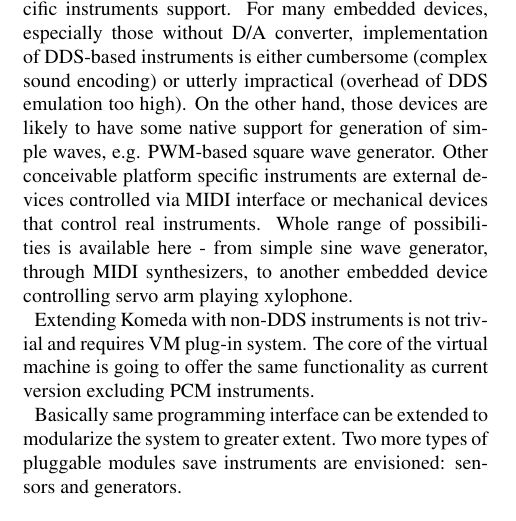
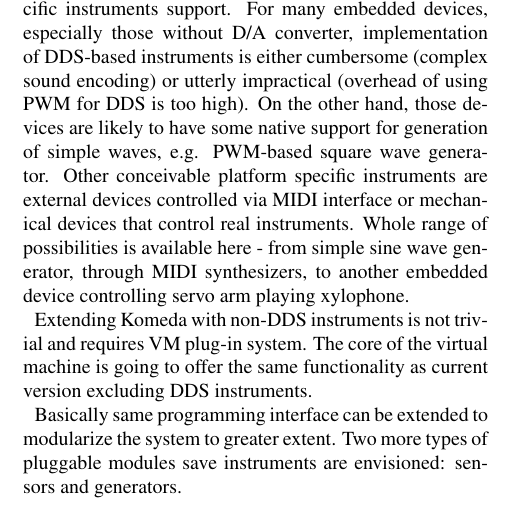
Before and after one commit to cahirwpz/komeda, a LaTeX paper (papers/smc2013/komeda.tex): part of one column of page 5 of 6, cut so that both start at the same text. Compiled offline with pdfLaTeX.

Commit message:
Update komeda.tex
Further changes PCM to DDS

```diff
--- a/papers/smc2013/komeda.tex
+++ b/papers/smc2013/komeda.tex
@@ -587,7 +587,7 @@ attached Digital-to-Analog converters.
 One of currently identified design issues is platform specific instruments
 support. For many embedded devices, especially those without D/A converter,
 implementation of DDS-based instruments is either cumbersome (complex sound encoding)
-or utterly impractical (overhead of DDS emulation too high). On the other hand,
+or utterly impractical (overhead of using PWM for DDS is too high). On the other hand,
 those devices are likely to have some native support for generation of simple
 waves, e.g. PWM-based square wave generator. Other conceivable platform
 specific instruments are external devices controlled via MIDI interface or
@@ -597,7 +597,7 @@ to another embedded device controlling servo arm playing xylophone.
 
 Extending Komeda with non-DDS instruments is not trivial and requires VM
 plug-in system. The core of the virtual machine is going to offer the same
-functionality as current version excluding PCM instruments.
+functionality as current version excluding DDS instruments.
 
 Basically same programming interface can be extended to modularize the system
 to greater extent.  Two more types of pluggable modules save instruments are
```
